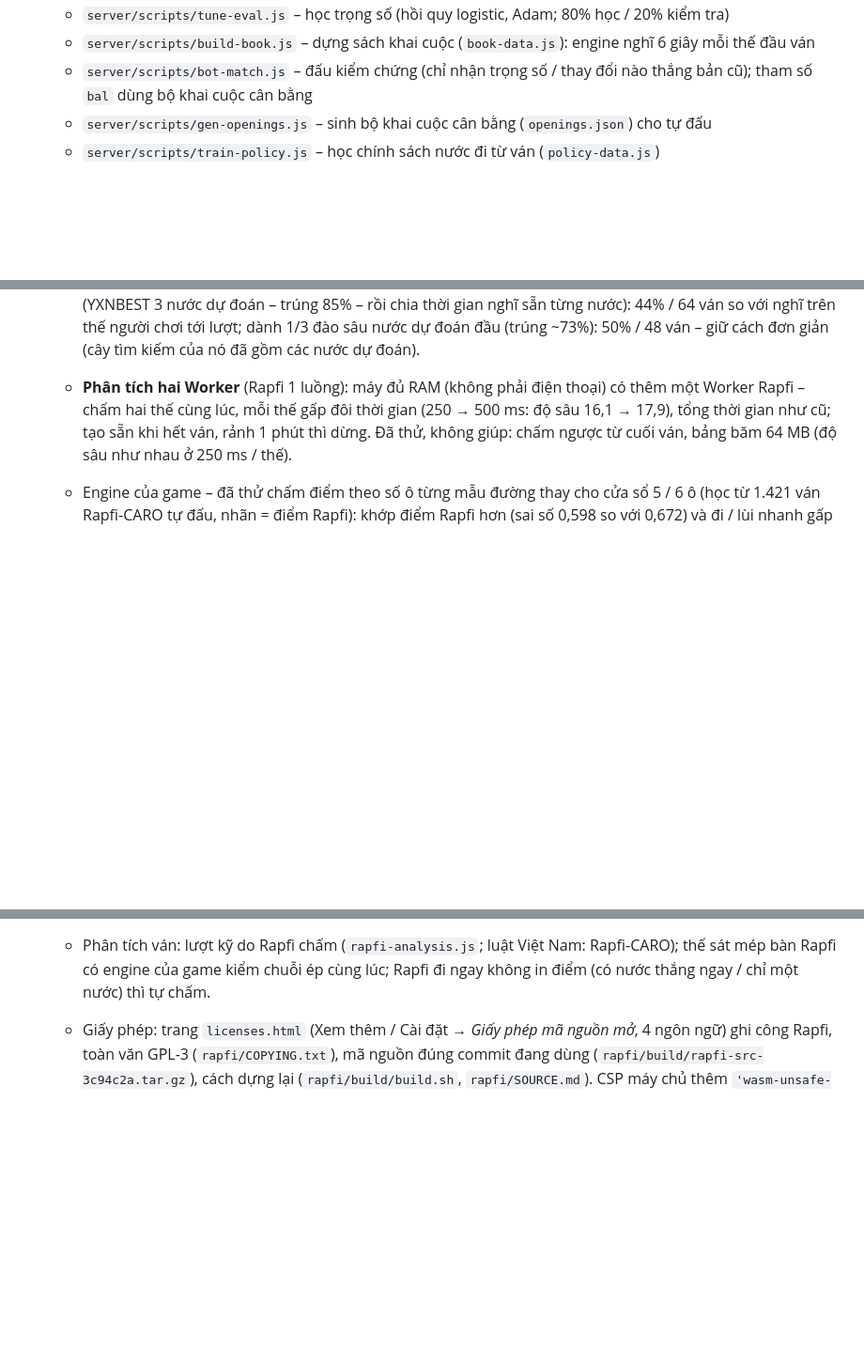
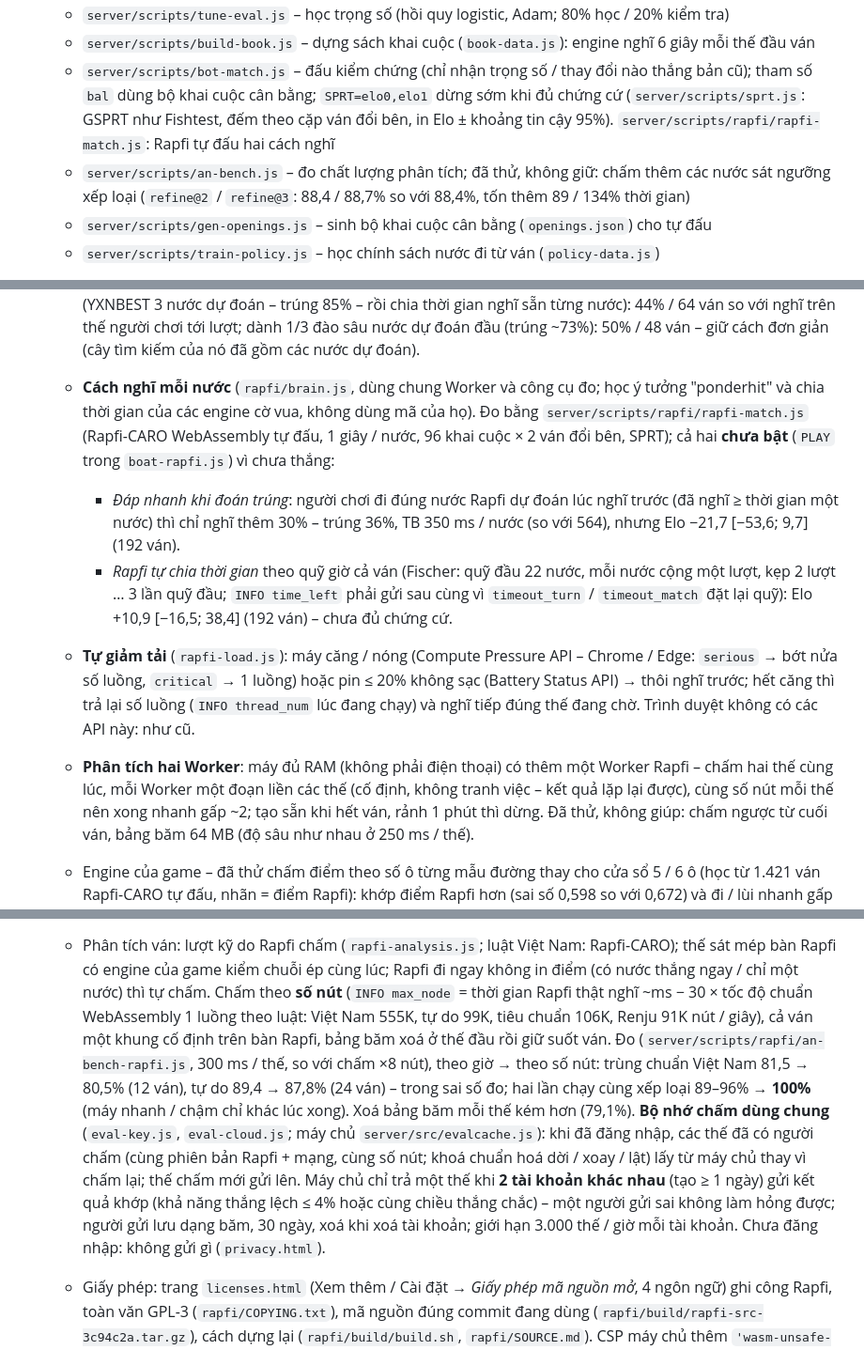
Before and after one commit to marseraf7/psychic-doodle, a Markdown page: caro/README.md, 3 parts joined by grey strips. Shown at 94% size. GitHub-like rendering; blank space fills up the shorter version.

Commit message:
README: phân tích Rapfi theo số nút + số đo, bộ nhớ chấm dùng chung, cách nghĩ mỗi nước (đã đo, chưa bật), tự giảm tải, Nước duy nhất, độ chính xác kiểu Lichess, SPRT
Co-Authored-By: Claude Opus 5.5 <noreply@anthropic.com>
Claude-Session: https://claude.ai/code/session_01K7rKykrCeVmsCGKq5ZYnzN

```diff
--- a/caro/README.md
+++ b/caro/README.md
@@ -117,7 +117,10 @@ Mở trực tiếp `index.html` cũng chơi được (khi đó không có chế
   - `server/scripts/tune-eval.js` – học trọng số (hồi quy logistic, Adam; 80% học / 20% kiểm tra)
   - `server/scripts/build-book.js` – dựng sách khai cuộc (`book-data.js`): engine nghĩ 6 giây mỗi thế đầu ván
   - `server/scripts/bot-match.js` – đấu kiểm chứng (chỉ nhận trọng số / thay đổi nào thắng bản cũ); tham số `bal` dùng bộ
-    khai cuộc cân bằng
+    khai cuộc cân bằng; `SPRT=elo0,elo1` dừng sớm khi đủ chứng cứ (`server/scripts/sprt.js`: GSPRT như Fishtest, đếm theo
+    cặp ván đổi bên, in Elo ± khoảng tin cậy 95%). `server/scripts/rapfi/rapfi-match.js`: Rapfi tự đấu hai cách nghĩ
+  - `server/scripts/an-bench.js` – đo chất lượng phân tích; đã thử, không giữ: chấm thêm các nước sát ngưỡng xếp loại
+    (`refine@2` / `refine@3`: 88,4 / 88,7% so với 88,4%, tốn thêm 89 / 134% thời gian)
   - `server/scripts/gen-openings.js` – sinh bộ khai cuộc cân bằng (`openings.json`) cho tự đấu
   - `server/scripts/train-policy.js` – học chính sách nước đi từ ván (`policy-data.js`)
 
@@ -190,8 +193,20 @@ Mở trực tiếp `index.html` cũng chơi được (khi đó không có chế
     thắng 42/64 ván (66%). Đã thử "kịch bản" (YXNBEST 3 nước dự đoán – trúng 85% – rồi chia thời gian nghĩ sẵn từng nước): 44%
     / 64 ván so với nghĩ trên thế người chơi tới lượt; dành 1/3 đào sâu nước dự đoán đầu (trúng ~73%): 50% / 48 ván – giữ
     cách đơn giản (cây tìm kiếm của nó đã gồm các nước dự đoán).
-  - **Phân tích hai Worker** (Rapfi 1 luồng): máy đủ RAM (không phải điện thoại) có thêm một Worker Rapfi – chấm hai thế cùng lúc, mỗi thế
-    gấp đôi thời gian (250 → 500 ms: độ sâu 16,1 → 17,9), tổng thời gian như cũ; tạo sẵn khi hết ván, rảnh 1 phút thì dừng.
+  - **Cách nghĩ mỗi nước** (`rapfi/brain.js`, dùng chung Worker và công cụ đo; học ý tưởng "ponderhit" và chia thời gian
+    của các engine cờ vua, không dùng mã của họ). Đo bằng `server/scripts/rapfi/rapfi-match.js` (Rapfi-CARO WebAssembly tự
+    đấu, 1 giây / nước, 96 khai cuộc × 2 ván đổi bên, SPRT); cả hai **chưa bật** (`PLAY` trong `boat-rapfi.js`) vì chưa thắng:
+    - *Đáp nhanh khi đoán trúng*: người chơi đi đúng nước Rapfi dự đoán lúc nghĩ trước (đã nghĩ ≥ thời gian một nước) thì
+      chỉ nghĩ thêm 30% – trúng 36%, TB 350 ms / nước (so với 564), nhưng Elo −21,7 [−53,6; 9,7] (192 ván).
+    - *Rapfi tự chia thời gian* theo quỹ giờ cả ván (Fischer: quỹ đầu 22 nước, mỗi nước cộng một lượt, kẹp 2 lượt … 3 lần
+      quỹ đầu; `INFO time_left` phải gửi sau cùng vì `timeout_turn` / `timeout_match` đặt lại quỹ): Elo +10,9 [−16,5; 38,4]
+      (192 ván) – chưa đủ chứng cứ.
+  - **Tự giảm tải** (`rapfi-load.js`): máy căng / nóng (Compute Pressure API – Chrome / Edge: `serious` → bớt nửa số luồng,
+    `critical` → 1 luồng) hoặc pin ≤ 20% không sạc (Battery Status API) → thôi nghĩ trước; hết căng thì trả lại số luồng
+    (`INFO thread_num` lúc đang chạy) và nghĩ tiếp đúng thế đang chờ. Trình duyệt không có các API này: như cũ.
+  - **Phân tích hai Worker**: máy đủ RAM (không phải điện thoại) có thêm một Worker Rapfi – chấm hai thế cùng lúc, mỗi
+    Worker một đoạn liền các thế (cố định, không tranh việc – kết quả lặp lại được), cùng số nút mỗi thế nên xong nhanh
+    gấp ~2; tạo sẵn khi hết ván, rảnh 1 phút thì dừng.
     Đã thử, không giúp: chấm ngược từ cuối ván, bảng băm 64 MB (độ sâu như nhau ở 250 ms / thế).
   - Engine của game – đã thử chấm điểm theo số ô từng mẫu đường thay cho cửa sổ 5 / 6 ô (học từ 1.421 ván Rapfi-CARO tự
     đấu, nhãn = điểm Rapfi): khớp điểm Rapfi hơn (sai số 0,598 so với 0,672) và đi / lùi nhanh gấp ~2, nhưng tự đấu cùng
@@ -226,6 +241,16 @@ Mở trực tiếp `index.html` cũng chơi được (khi đó không có chế
     rộng hơn bàn Rapfi phải nhường engine của game, và mép bàn.
   - Phân tích ván: lượt kỹ do Rapfi chấm (`rapfi-analysis.js`; luật Việt Nam: Rapfi-CARO); thế sát mép bàn Rapfi có engine
     của game kiểm chuỗi ép cùng lúc; Rapfi đi ngay không in điểm (có nước thắng ngay / chỉ một nước) thì tự chấm.
+    Chấm theo **số nút** (`INFO max_node` = thời gian Rapfi thật nghĩ ~ms − 30 × tốc độ chuẩn WebAssembly 1 luồng theo luật:
+    Việt Nam 555K, tự do 99K, tiêu chuẩn 106K, Renju 91K nút / giây), cả ván một khung cố định trên bàn Rapfi, bảng băm xoá
+    ở thế đầu rồi giữ suốt ván. Đo (`server/scripts/rapfi/an-bench-rapfi.js`, 300 ms / thế, so với chấm ×8 nút), theo giờ →
+    theo số nút: trùng chuẩn Việt Nam 81,5 → 80,5% (12 ván), tự do 89,4 → 87,8% (24 ván) – trong sai số đo; hai lần chạy cùng
+    xếp loại 89–96% → **100%** (máy nhanh / chậm chỉ khác lúc xong). Xoá bảng băm mỗi thế kém hơn (79,1%).
+    **Bộ nhớ chấm dùng chung** (`eval-key.js`, `eval-cloud.js`; máy chủ `server/src/evalcache.js`): khi đã đăng nhập, các thế
+    đã có người chấm (cùng phiên bản Rapfi + mạng, cùng số nút; khoá chuẩn hoá dời / xoay / lật) lấy từ máy chủ thay vì chấm
+    lại; thế chấm mới gửi lên. Máy chủ chỉ trả một thế khi **2 tài khoản khác nhau** (tạo ≥ 1 ngày) gửi kết quả khớp (khả năng
+    thắng lệch ≤ 4% hoặc cùng chiều thắng chắc) – một người gửi sai không làm hỏng được; người gửi lưu dạng băm, 30 ngày, xoá
+    khi xoá tài khoản; giới hạn 3.000 thế / giờ mỗi tài khoản. Chưa đăng nhập: không gửi gì (`privacy.html`).
   - Giấy phép: trang `licenses.html` (Xem thêm / Cài đặt → *Giấy phép mã nguồn mở*, 4 ngôn ngữ) ghi công Rapfi, toàn văn
     GPL-3 (`rapfi/COPYING.txt`), mã nguồn đúng commit đang dùng (`rapfi/build/rapfi-src-3c94c2a.tar.gz`), cách dựng lại
     (`rapfi/build/build.sh`, `rapfi/SOURCE.md`). CSP máy chủ thêm `'wasm-unsafe-eval'` và 2 CDN của mạng.
```
Also changed, not shown: other parts of caro/README.md (+8 -2 lines), server/README.md (+8 -1 lines).
